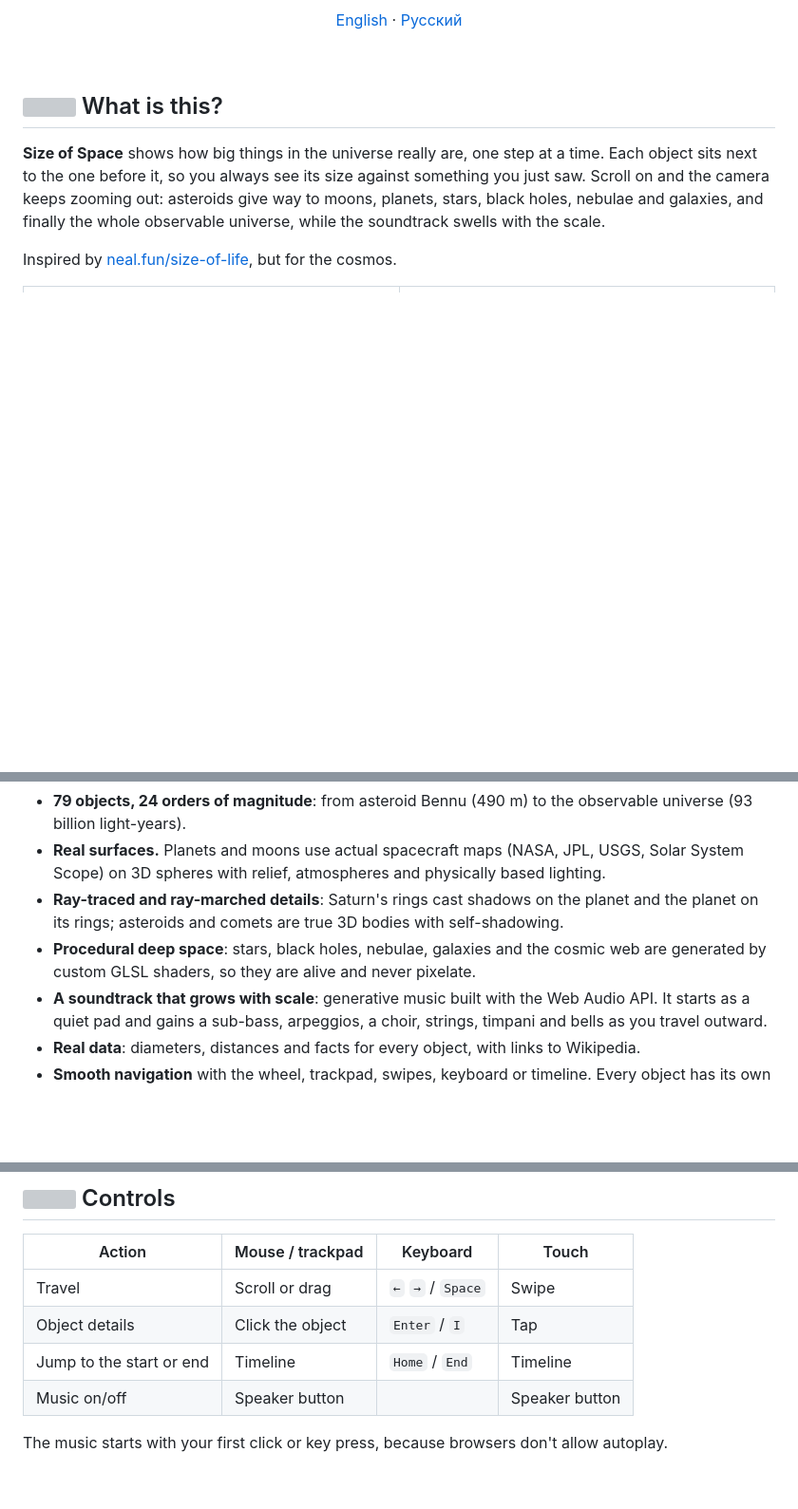
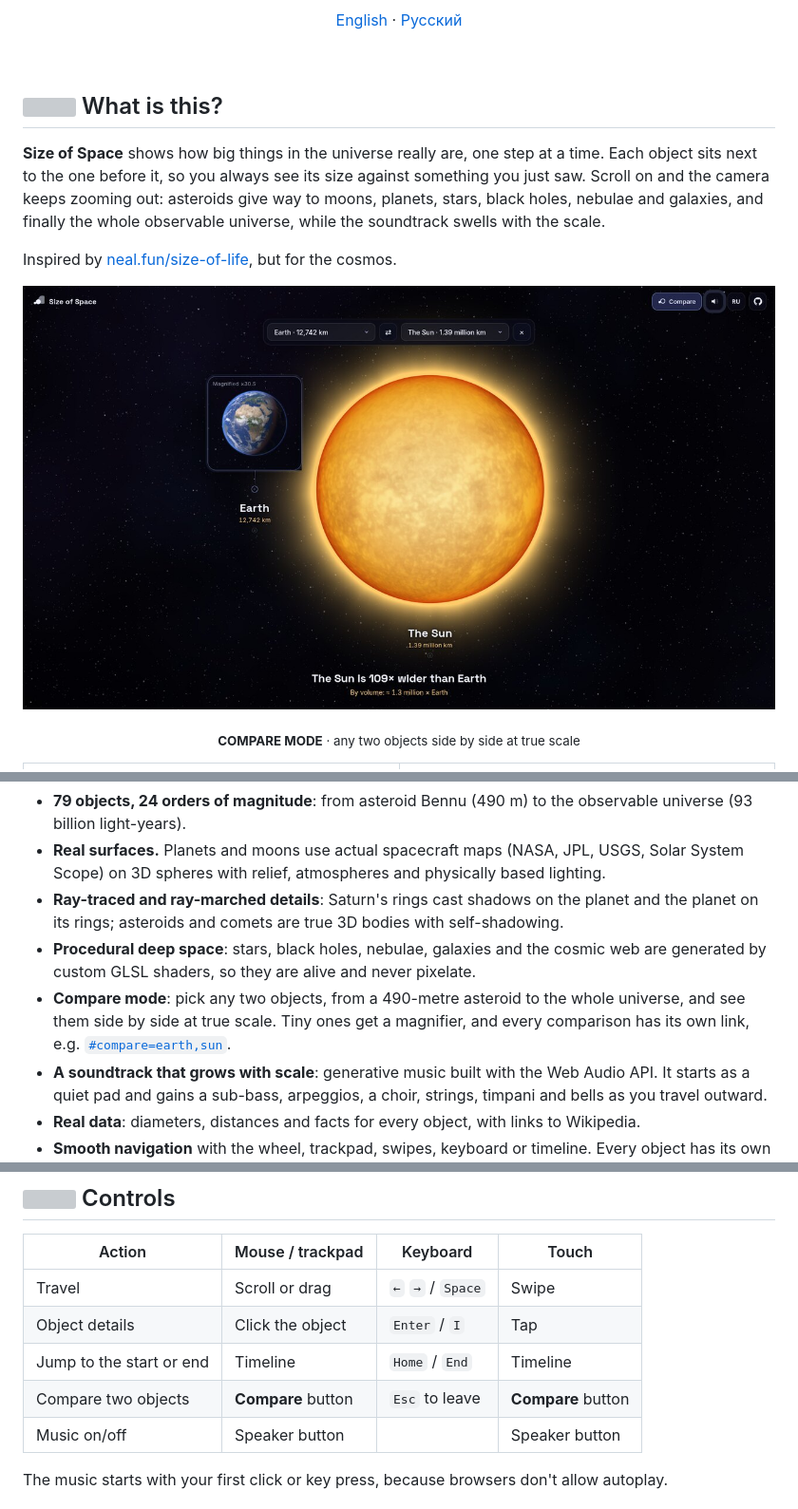
Before and after one commit to LegendaCR/size-of-space, a Markdown page: README.md, 3 parts joined by grey strips. Shown at 95% size. Drawn GitHub-style; pictures changed too: docs/screenshots/compare.jpg (added); blank space fills up the shorter version; grey boxes are pictures that could not be loaded.

```diff
--- a/README.md
+++ b/README.md
@@ -34,6 +34,9 @@ Scroll on and the camera keeps zooming out: asteroids give way to moons, planets
 
 Inspired by [neal.fun/size-of-life](https://neal.fun/size-of-life/), but for the cosmos.
 
+<a href="https://legendacr.github.io/size-of-space/#compare=earth,sun"><img src="docs/screenshots/compare.jpg" alt="Compare mode: Earth next to the Sun" width="100%" /></a>
+<p align="center"><sub><b>COMPARE MODE</b> · any two objects side by side at true scale</sub></p>
+
 <table>
   <tr>
     <td width="50%"><a href="https://legendacr.github.io/size-of-space/#earth"><img src="docs/screenshots/earth.jpg" alt="Earth" /></a></td>
@@ -67,6 +70,7 @@ Inspired by [neal.fun/size-of-life](https://neal.fun/size-of-life/), but for the
 - **Real surfaces.** Planets and moons use actual spacecraft maps (NASA, JPL, USGS, Solar System Scope) on 3D spheres with relief, atmospheres and physically based lighting.
 - **Ray-traced and ray-marched details**: Saturn's rings cast shadows on the planet and the planet on its rings; asteroids and comets are true 3D bodies with self-shadowing.
 - **Procedural deep space**: stars, black holes, nebulae, galaxies and the cosmic web are generated by custom GLSL shaders, so they are alive and never pixelate.
+- **Compare mode**: pick any two objects, from a 490-metre asteroid to the whole universe, and see them side by side at true scale. Tiny ones get a magnifier, and every comparison has its own link, e.g. [`#compare=earth,sun`](https://legendacr.github.io/size-of-space/#compare=earth,sun).
 - **A soundtrack that grows with scale**: generative music built with the Web Audio API. It starts as a quiet pad and gains a sub-bass, arpeggios, a choir, strings, timpani and bells as you travel outward.
 - **Real data**: diameters, distances and facts for every object, with links to Wikipedia.
 - **Smooth navigation** with the wheel, trackpad, swipes, keyboard or timeline. Every object has its own shareable URL, e.g. [`#betelgeuse`](https://legendacr.github.io/size-of-space/#betelgeuse).
@@ -94,6 +98,7 @@ Inspired by [neal.fun/size-of-life](https://neal.fun/size-of-life/), but for the
 | Travel | Scroll or drag | `←` `→` / `Space` | Swipe |
 | Object details | Click the object | `Enter` / `I` | Tap |
 | Jump to the start or end | Timeline | `Home` / `End` | Timeline |
+| Compare two objects | **Compare** button | `Esc` to leave | **Compare** button |
 | Music on/off | Speaker button | | Speaker button |
 
 The music starts with your first click or key press, because browsers don't allow autoplay.
```
Also changed, not shown: README.ru.md (+4 -0 lines), 7 other files.
